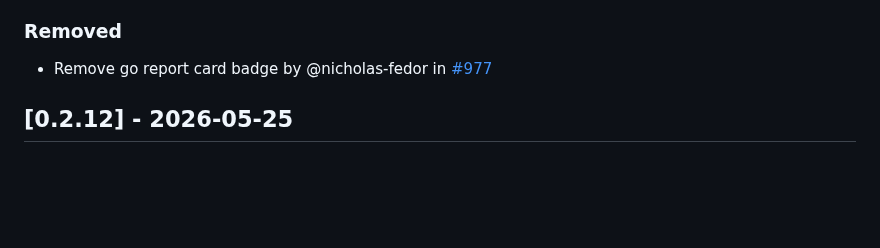
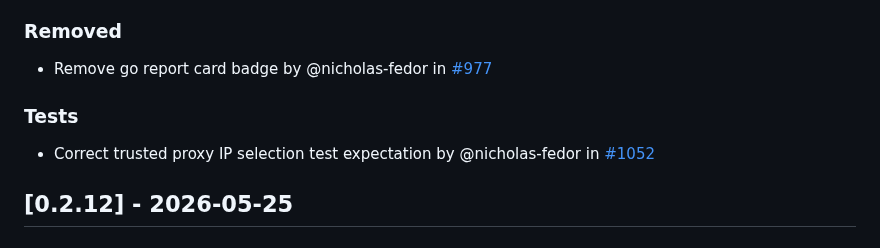
Before and after one commit to nicholas-fedor/eui64-calculator, a Markdown page: CHANGELOG.md, the part around the change. Rendered like a GitHub page; blank space fills up the shorter version.

Commit message:
docs(changelog): update changelog for main (#1053)
Co-authored-by: github-actions[bot] <41898282+github-actions[bot]@users.noreply.github.com>

```diff
--- a/CHANGELOG.md
+++ b/CHANGELOG.md
@@ -162,6 +162,10 @@ and this project adheres to [Semantic Versioning](https://semver.org/spec/v2.0.0
 ### Removed
 
 - Remove go report card badge by @nicholas-fedor in [#977](https://github.com/nicholas-fedor/eui64-calculator/pull/977)
+
+### Tests
+
+- Correct trusted proxy IP selection test expectation by @nicholas-fedor in [#1052](https://github.com/nicholas-fedor/eui64-calculator/pull/1052)
 
 ## [0.2.12] - 2026-05-25
 
```
